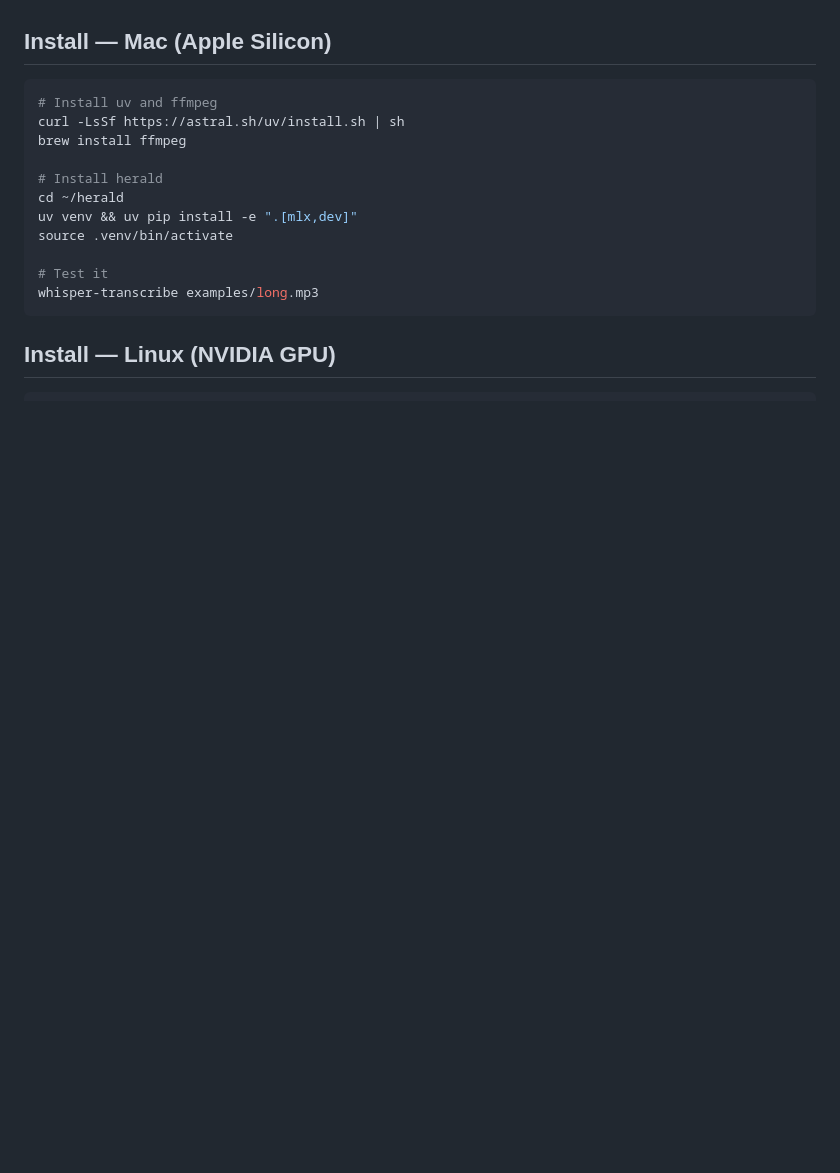
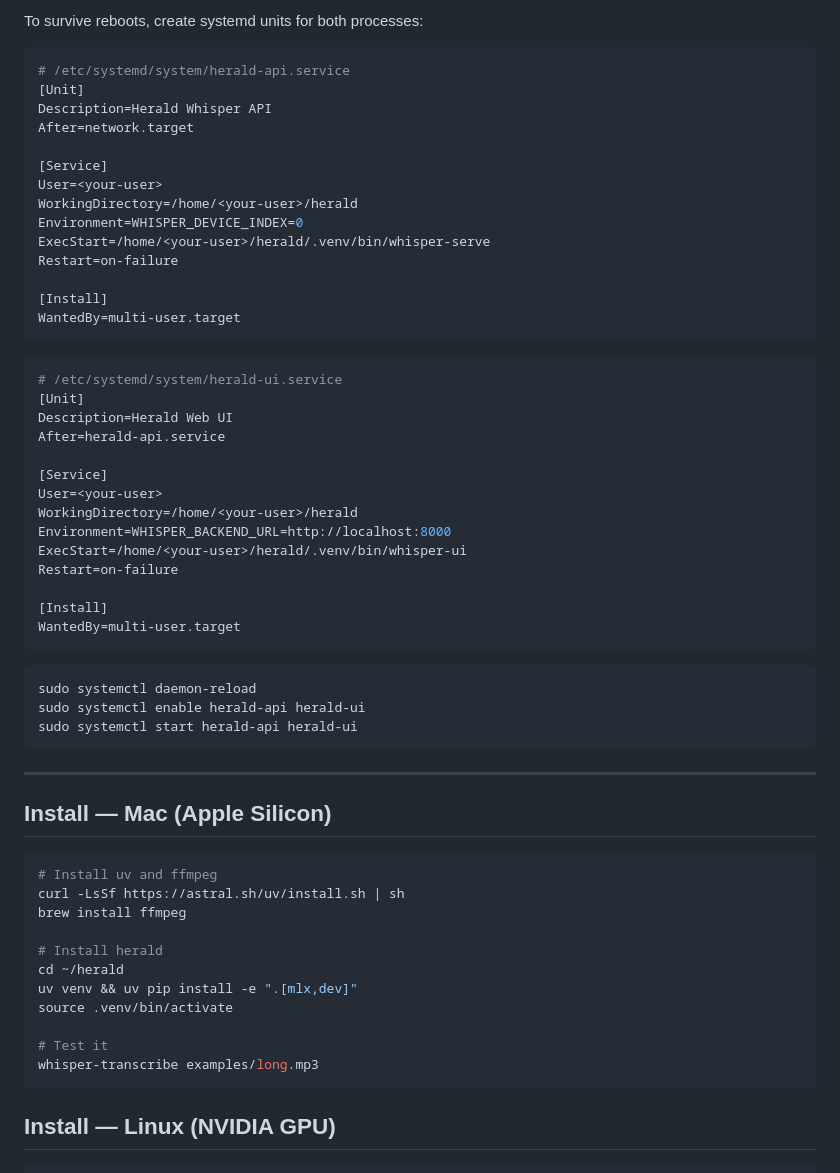
Before and after one commit to sedillo/herald, a Markdown page: README.md, the part around one of its changes. GitHub-like rendering; blank space fills up the shorter version.

````diff
--- a/README.md
+++ b/README.md
@@ -4,3 +84,46 @@ Internal speech-to-text service. Auto-detects hardware: Apple Silicon (MLX) or N
+To survive reboots, create systemd units for both processes:
+
+```bash
+# /etc/systemd/system/herald-api.service
+[Unit]
+Description=Herald Whisper API
+After=network.target
+
+[Service]
+User=<your-user>
+WorkingDirectory=/home/<your-user>/herald
+Environment=WHISPER_DEVICE_INDEX=0
+ExecStart=/home/<your-user>/herald/.venv/bin/whisper-serve
+Restart=on-failure
+
+[Install]
+WantedBy=multi-user.target
+```
+
+```bash
+# /etc/systemd/system/herald-ui.service
+[Unit]
+Description=Herald Web UI
+After=herald-api.service
+
+[Service]
+User=<your-user>
+WorkingDirectory=/home/<your-user>/herald
+Environment=WHISPER_BACKEND_URL=http://localhost:8000
+ExecStart=/home/<your-user>/herald/.venv/bin/whisper-ui
+Restart=on-failure
+
+[Install]
+WantedBy=multi-user.target
+```
+
+```bash
+sudo systemctl daemon-reload
+sudo systemctl enable herald-api herald-ui
+sudo systemctl start herald-api herald-ui
+```
+
+---
 
 ## Install — Mac (Apple Silicon)
 
````
Also changed, not shown: other parts of README.md (+80 -0 lines).
